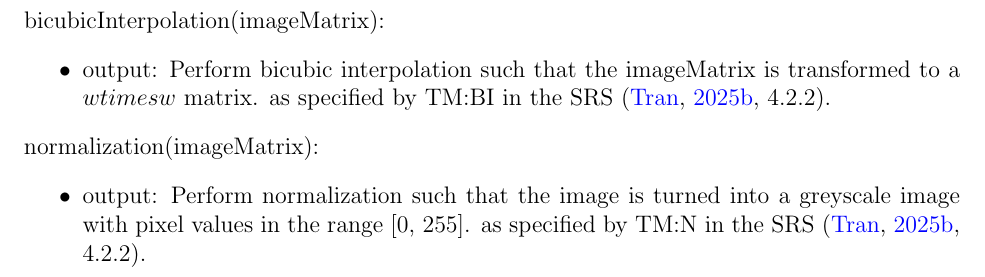
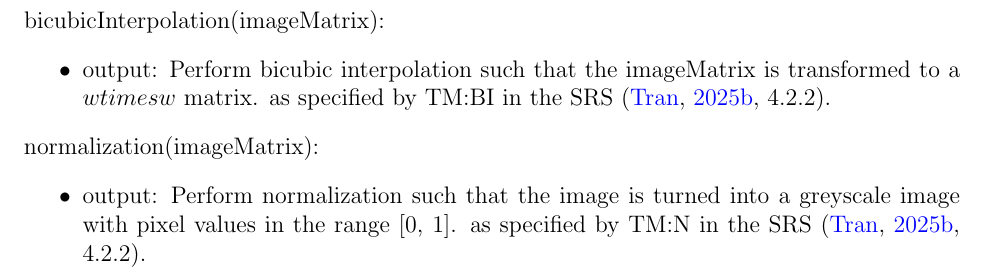
Before and after one commit to ptrandev/OCRacle, a LaTeX document (docs/Design/SoftDetailedDes/MIS.tex): part of page 20 of 28, cut so that both start at the same text. Compiled offline with pdfLaTeX.

Commit message:
addressed normalization comment

```diff
--- a/docs/Design/SoftDetailedDes/MIS.tex
+++ b/docs/Design/SoftDetailedDes/MIS.tex
@@ -573,7 +573,7 @@ transformed to a ${w times w}$ matrix. as specified by TM:BI in the SRS \citep[4
 \noindent normalization(imageMatrix):
 \begin{itemize}
 \item output: Perform normalization such that the image is turned into a
-greyscale image with pixel values in the range [0, 255]. as specified by TM:N in
+greyscale image with pixel values in the range [0, 1]. as specified by TM:N in
 the SRS \citep[4.2.2]{SRS}.
 \end{itemize}
 
```
